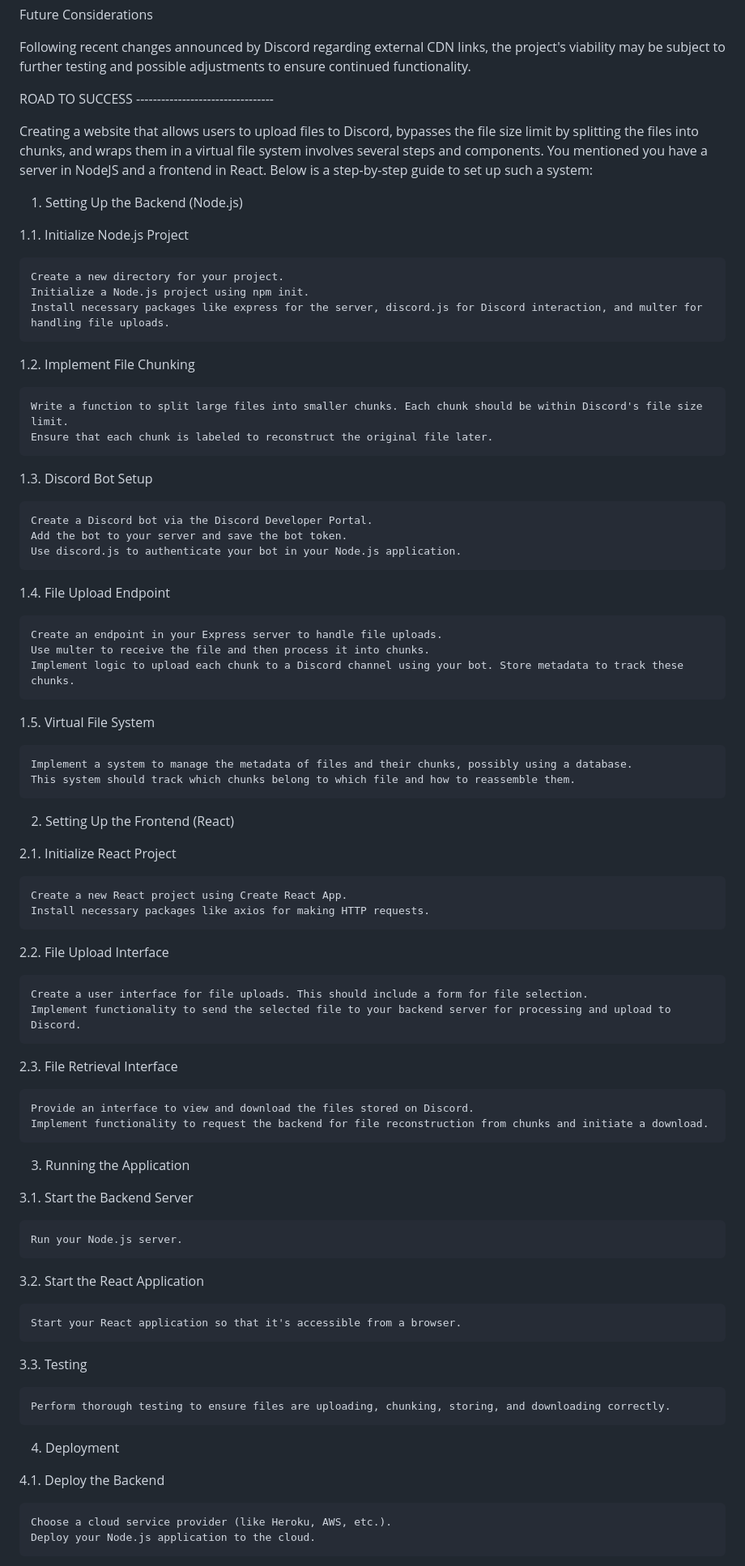
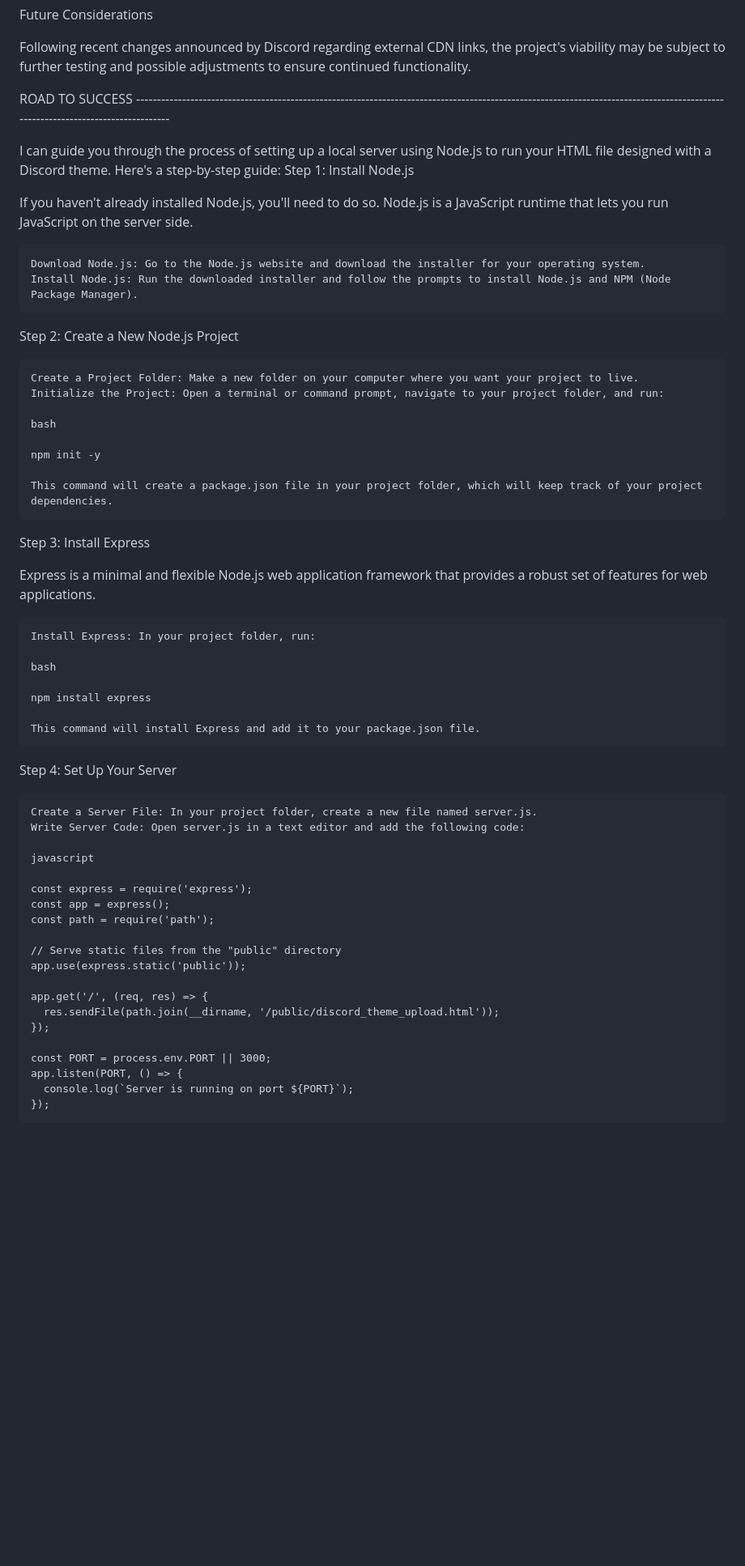
Before and after one commit to RakibR7/ZedexUbuntu, a Markdown page: README.md, the part around one of its changes. Shown at 81% size. Drawn GitHub-style; blank space fills up the shorter version.

Commit message:
Update README.md
changed to a working method without react

```diff
--- a/README.md
+++ b/README.md
@@ -34,75 +34,67 @@ Following recent changes announced by Discord regarding external CDN links, the
 
 
 
-ROAD TO SUCCESS ---------------------------------
 
 
-Creating a website that allows users to upload files to Discord, bypasses the file size limit by splitting the files into chunks, and wraps them in a virtual file system involves several steps and components. You mentioned you have a server in NodeJS and a frontend in React. Below is a step-by-step guide to set up such a system:
-1. Setting Up the Backend (Node.js)
 
-1.1. Initialize Node.js Project
 
-    Create a new directory for your project.
-    Initialize a Node.js project using npm init.
-    Install necessary packages like express for the server, discord.js for Discord interaction, and multer for handling file uploads.
 
-1.2. Implement File Chunking
 
-    Write a function to split large files into smaller chunks. Each chunk should be within Discord's file size limit.
-    Ensure that each chunk is labeled to reconstruct the original file later.
 
-1.3. Discord Bot Setup
 
-    Create a Discord bot via the Discord Developer Portal.
-    Add the bot to your server and save the bot token.
-    Use discord.js to authenticate your bot in your Node.js application.
+ROAD TO SUCCESS ---------------------------------------------------------------------------------------------------------------------------------------------------------------------------------
 
-1.4. File Upload Endpoint
+I can guide you through the process of setting up a local server using Node.js to run your HTML file designed with a Discord theme. Here's a step-by-step guide:
+Step 1: Install Node.js
 
-    Create an endpoint in your Express server to handle file uploads.
-    Use multer to receive the file and then process it into chunks.
-    Implement logic to upload each chunk to a Discord channel using your bot. Store metadata to track these chunks.
+If you haven't already installed Node.js, you'll need to do so. Node.js is a JavaScript runtime that lets you run JavaScript on the server side.
 
-1.5. Virtual File System
+    Download Node.js: Go to the Node.js website and download the installer for your operating system.
+    Install Node.js: Run the downloaded installer and follow the prompts to install Node.js and NPM (Node Package Manager).
 
-    Implement a system to manage the metadata of files and their chunks, possibly using a database.
-    This system should track which chunks belong to which file and how to reassemble them.
+Step 2: Create a New Node.js Project
 
-2. Setting Up the Frontend (React)
+    Create a Project Folder: Make a new folder on your computer where you want your project to live.
+    Initialize the Project: Open a terminal or command prompt, navigate to your project folder, and run:
 
-2.1. Initialize React Project
+    bash
 
-    Create a new React project using Create React App.
-    Install necessary packages like axios for making HTTP requests.
+    npm init -y
 
-2.2. File Upload Interface
+    This command will create a package.json file in your project folder, which will keep track of your project dependencies.
 
-    Create a user interface for file uploads. This should include a form for file selection.
-    Implement functionality to send the selected file to your backend server for processing and upload to Discord.
+Step 3: Install Express
 
-2.3. File Retrieval Interface
+Express is a minimal and flexible Node.js web application framework that provides a robust set of features for web applications.
 
-    Provide an interface to view and download the files stored on Discord.
-    Implement functionality to request the backend for file reconstruction from chunks and initiate a download.
+    Install Express: In your project folder, run:
 
-3. Running the Application
+    bash
 
-3.1. Start the Backend Server
+    npm install express
 
-    Run your Node.js server.
+    This command will install Express and add it to your package.json file.
 
-3.2. Start the React Application
+Step 4: Set Up Your Server
 
-    Start your React application so that it's accessible from a browser.
+    Create a Server File: In your project folder, create a new file named server.js.
+    Write Server Code: Open server.js in a text editor and add the following code:
 
-3.3. Testing
+    javascript
 
-    Perform thorough testing to ensure files are uploading, chunking, storing, and downloading correctly.
+    const express = require('express');
+    const app = express();
+    const path = require('path');
 
-4. Deployment
+    // Serve static files from the "public" directory
+    app.use(express.static('public'));
 
-4.1. Deploy the Backend
+    app.get('/', (req, res) => {
+      res.sendFile(path.join(__dirname, '/public/discord_theme_upload.html'));
+    });
 
-    Choose a cloud service provider (like Heroku, AWS, etc.).
-    Deploy your Node.js application to the cloud.
+    const PORT = process.env.PORT || 3000;
+    app.listen(PORT, () => {
+      console.log(`Server is running on port ${PORT}`);
+    });
 
```
Also changed, not shown: other parts of README.md (+10 -12 lines).
